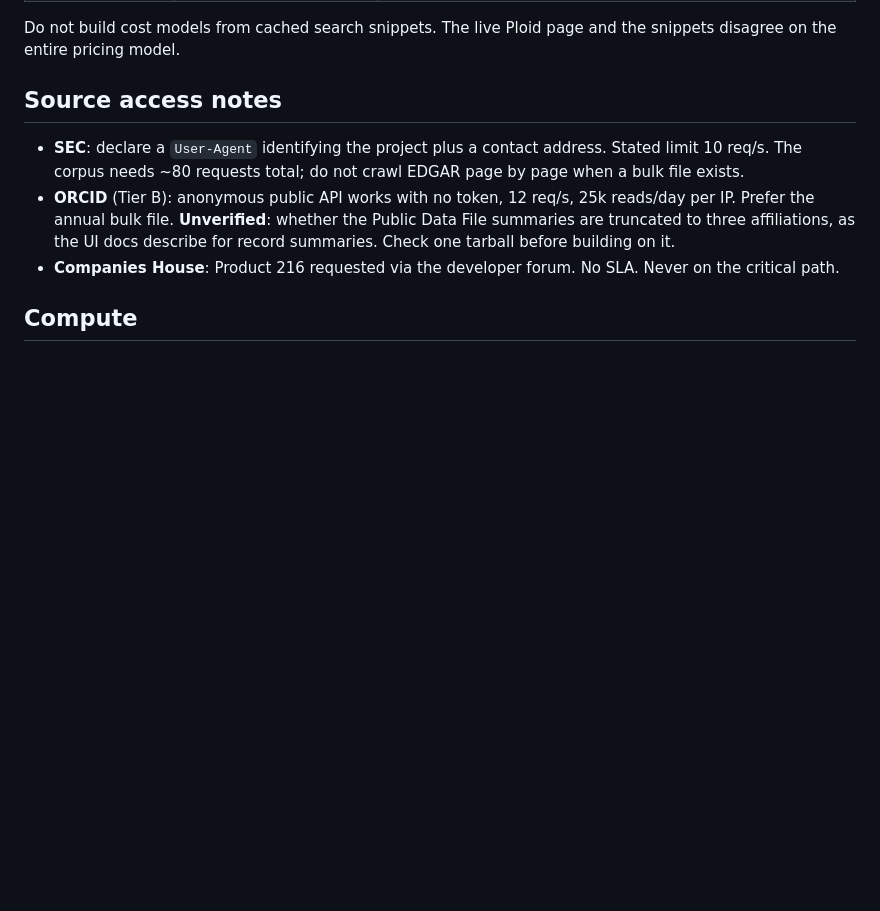
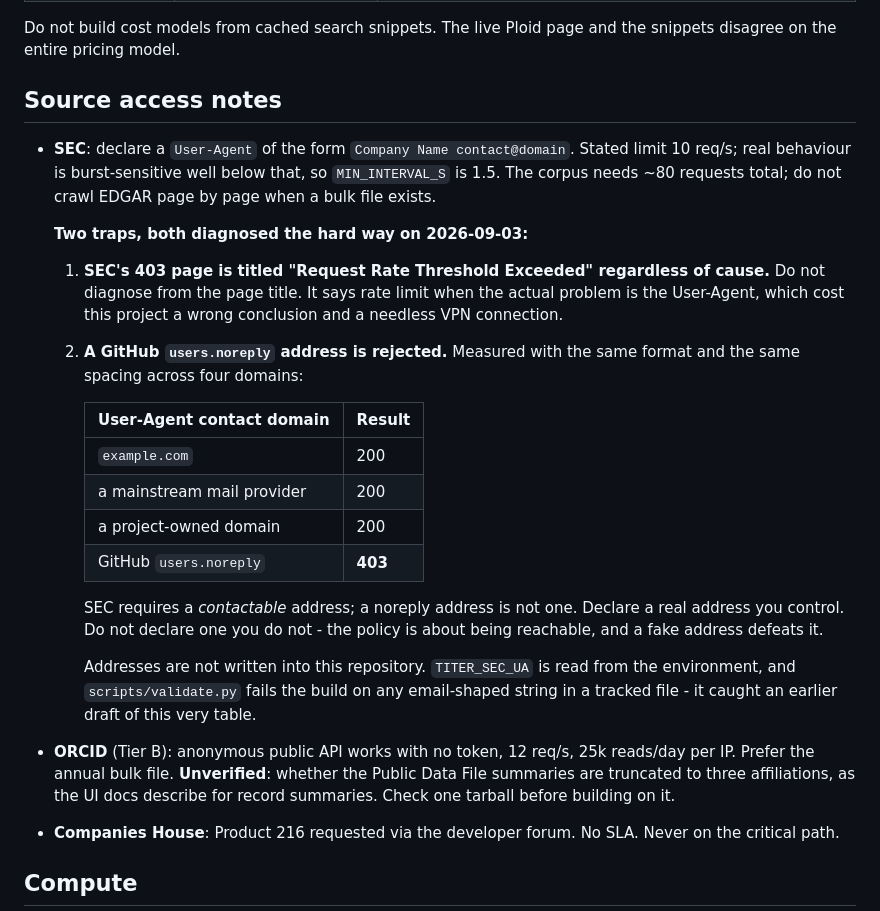
Before and after one commit to caiotheodoro/titer, a Markdown page: docs/HANDOFF.md, the part around the change. Rendered like a GitHub page; blank space fills up the shorter version.

Commit message:
docs: SEC rejects noreply contact addresses in the User-Agent
The 403 was never a rate limit and never an IP ban. SEC's WAF rejects a GitHub
users.noreply address specifically - their policy requires a contactable
address and a noreply one is not. Same format, same spacing, four domains, one
403.

SEC's 403 page is titled 'Request Rate Threshold Exceeded' regardless of cause,
which is what led me to the wrong conclusion twice - once far enough to ask the
user to connect a VPN they did not need.

The privacy gate blocked the first version of this commit for putting the
literal addresses in a tracked file, including a personal one.

```diff
--- a/docs/HANDOFF.md
+++ b/docs/HANDOFF.md
@@ -41,9 +41,36 @@ the snippets disagree on the entire pricing model.
 
 ## Source access notes
 
-- **SEC**: declare a `User-Agent` identifying the project plus a contact address.
-  Stated limit 10 req/s. The corpus needs ~80 requests total; do not crawl EDGAR
-  page by page when a bulk file exists.
+- **SEC**: declare a `User-Agent` of the form `Company Name contact@domain`.
+  Stated limit 10 req/s; real behaviour is burst-sensitive well below that, so
+  `MIN_INTERVAL_S` is 1.5. The corpus needs ~80 requests total; do not crawl
+  EDGAR page by page when a bulk file exists.
+
+  **Two traps, both diagnosed the hard way on 2026-09-03:**
+
+  1. **SEC's 403 page is titled "Request Rate Threshold Exceeded" regardless of
+     cause.** Do not diagnose from the page title. It says rate limit when the
+     actual problem is the User-Agent, which cost this project a wrong
+     conclusion and a needless VPN connection.
+  2. **A GitHub `users.noreply` address is rejected.** Measured with the same
+     format and the same spacing across four domains:
+
+     | User-Agent contact domain | Result |
+     |---|---|
+     | `example.com` | 200 |
+     | a mainstream mail provider | 200 |
+     | a project-owned domain | 200 |
+     | GitHub `users.noreply` | **403** |
+
+     SEC requires a *contactable* address; a noreply address is not one. Declare
+     a real address you control. Do not declare one you do not - the policy is
+     about being reachable, and a fake address defeats it.
+
+     Addresses are not written into this repository. `TITER_SEC_UA` is read from
+     the environment, and `scripts/validate.py` fails the build on any
+     email-shaped string in a tracked file - it caught an earlier draft of this
+     very table.
+
 - **ORCID** (Tier B): anonymous public API works with no token, 12 req/s, 25k
   reads/day per IP. Prefer the annual bulk file. **Unverified**: whether the
   Public Data File summaries are truncated to three affiliations, as the UI docs
```
